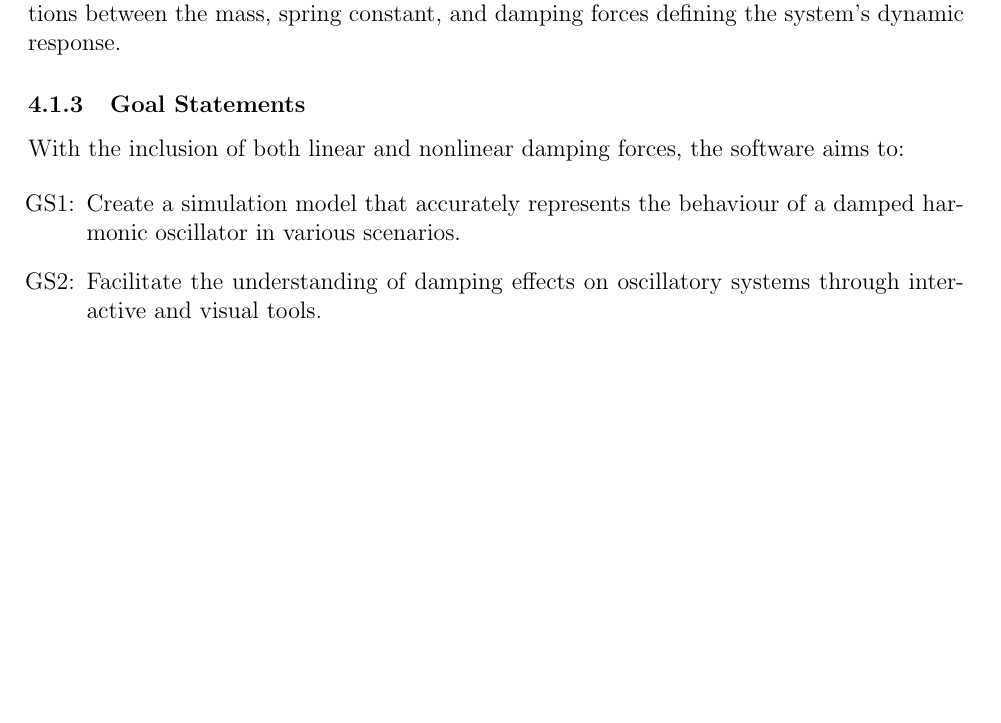
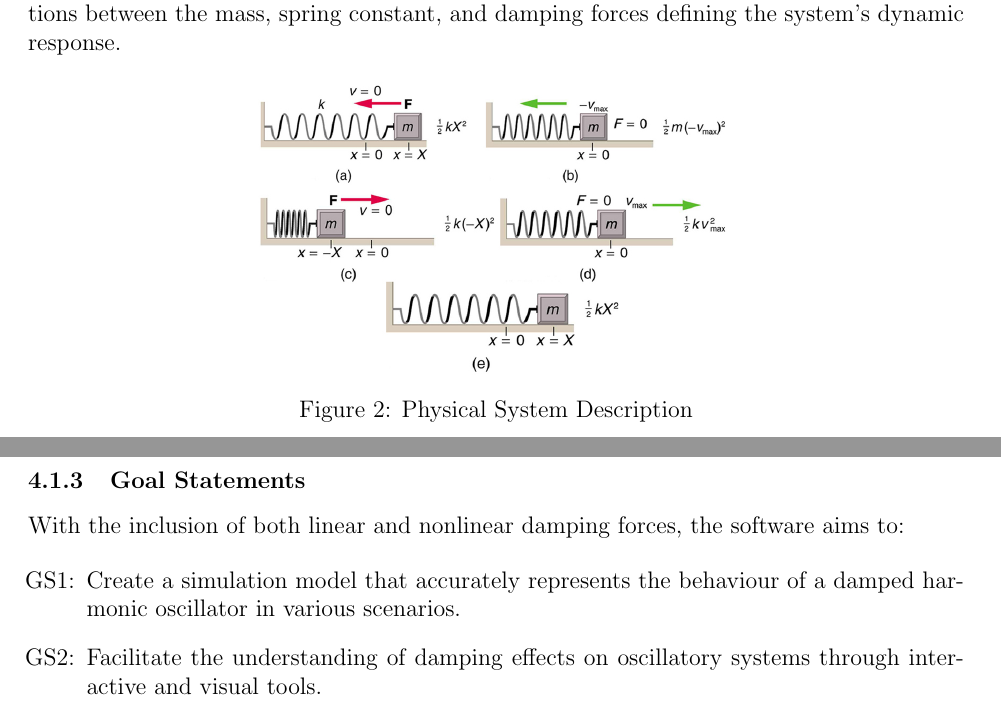
Before and after one commit to WaqarAwan376/Damped_Harmonic_Oscillator-CAS741, a LaTeX document (docs/SRS/SRS.tex): part of page 11 of 28 before the commit and two parts of pages 11 and 12 of 29 after it, the two joined at a grey line, cut so that both start at the same text, the shorter picture padded with empty space. Compiled offline with pdfLaTeX.

Commit message:
Chore: Image added to physical system description

```diff
--- a/docs/SRS/SRS.tex
+++ b/docs/SRS/SRS.tex
@@ -451,15 +451,15 @@ defining the system's dynamic response.
 
 % \plt{A figure here makes sense for most SRS documents}
 
-% \begin{figure}[h!]
-% \begin{center}
-% %\rotatebox{-90}
-% {
-%  \includegraphics[width=0.5\textwidth]{<FigureName>}
-% }
-% \caption{\label{<Label>} <Caption>}
-% \end{center}
-% \end{figure}
+\begin{figure}[h!]
+\begin{center}
+%\rotatebox{-90}
+{
+ \includegraphics[width=0.5\textwidth]{./physical_system_description.jpg}
+}
+\caption{Physical System Description}
+\end{center}
+\end{figure}
 
 \subsubsection{Goal Statements}
 
```
Also changed, not shown: docs/SRS/SRS.pdf, docs/SRS/physical_system_description.jpg (added).
